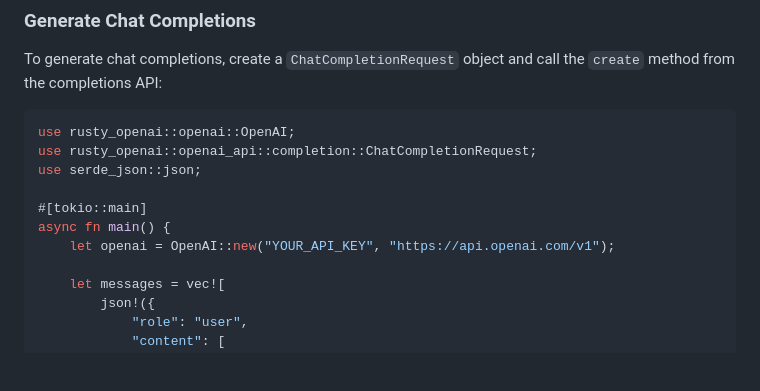
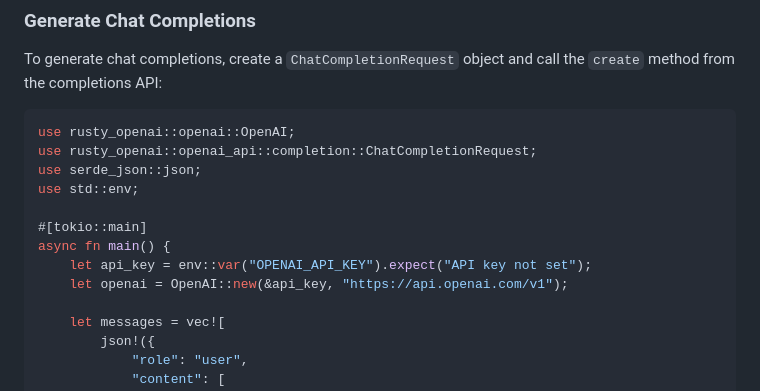
Before and after one commit to rusty-libraries/rusty-openai, a Markdown page: README.md, the part around the change. Drawn GitHub-style; blank space fills up the shorter version.

Commit message:
feat: env example instead of hardcoding

```diff
--- a/README.md
+++ b/README.md
@@ -52,10 +52,12 @@ To generate chat completions, create a `ChatCompletionRequest` object and call t
 use rusty_openai::openai::OpenAI;
 use rusty_openai::openai_api::completion::ChatCompletionRequest;
 use serde_json::json;
+use std::env;
 
 #[tokio::main]
 async fn main() {
-    let openai = OpenAI::new("YOUR_API_KEY", "https://api.openai.com/v1");
+    let api_key = env::var("OPENAI_API_KEY").expect("API key not set");
+    let openai = OpenAI::new(&api_key, "https://api.openai.com/v1");
 
     let messages = vec![
         json!({
```
